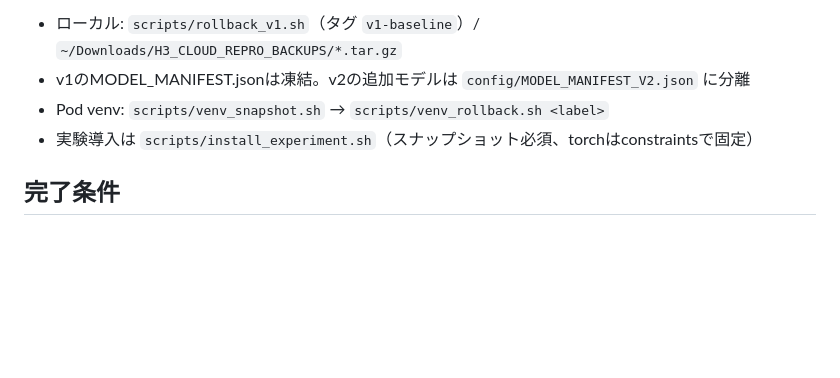
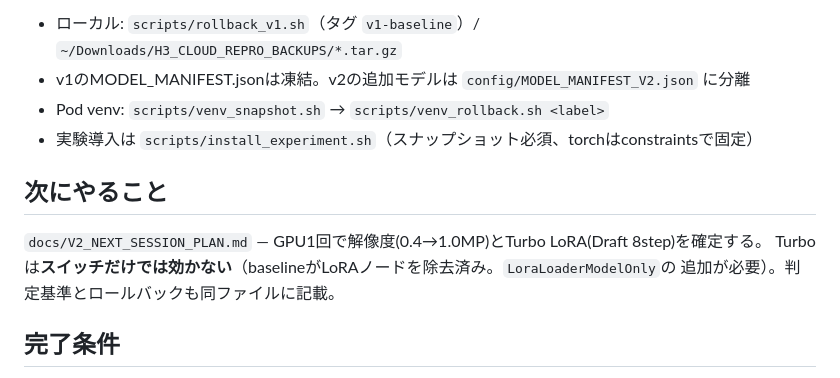
Before and after one commit to yuukip0908-JPG/h3-studio, a Markdown page: CLAUDE.md, the part around the change. Drawn GitHub-style; blank space fills up the shorter version.

```diff
--- a/CLAUDE.md
+++ b/CLAUDE.md
@@ -77,6 +77,11 @@ Motion Traceは `MiniMaxH3CLIPCachedRef2VA` + `minimax_h3_ref2va_pruned_int8_con
 - Pod venv: `scripts/venv_snapshot.sh` → `scripts/venv_rollback.sh <label>`
 - 実験導入は `scripts/install_experiment.sh`（スナップショット必須、torchはconstraintsで固定）
 
+## 次にやること
+`docs/V2_NEXT_SESSION_PLAN.md` — GPU1回で解像度(0.4→1.0MP)とTurbo LoRA(Draft 8step)を確定する。
+Turbo は**スイッチだけでは効かない**（baselineがLoRAノードを除去済み。`LoraLoaderModelOnly`の
+追加が必要）。判定基準とロールバックも同ファイルに記載。
+
 ## 完了条件
 - v1: Stock成功 / MISS成功 / persistent cache / full restart / HIT / matrix / snapshot → **達成済み**
 - v2: 3モードすべてを実機で通す（`bash scripts/v2_validate.sh`）。FAIL=0のときだけ
```
Also changed, not shown: README.md (+1 -0 lines), docs/V2_NEXT_SESSION_PLAN.md (added, +219 -0 lines).
